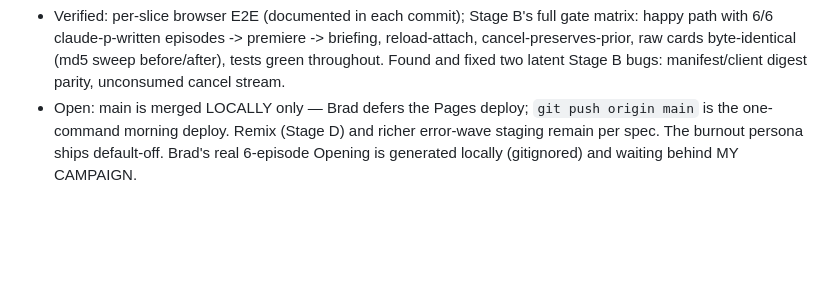
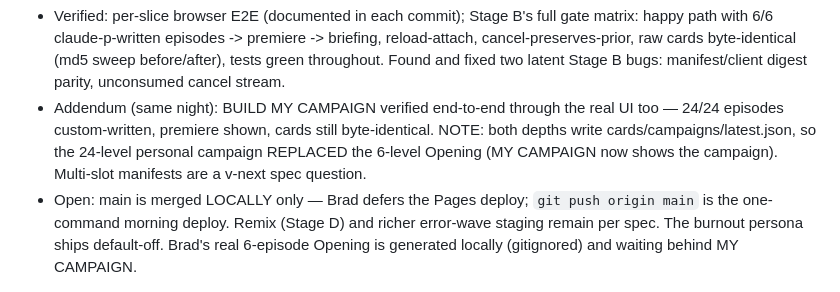
Before and after one commit to sene1337/aiaio, a Markdown page: docs/JOURNAL.md, the part around the change. Rendered like a GitHub page; blank space fills up the shorter version.

Commit message:
Journal addendum: BUILD MY CAMPAIGN 24/24 E2E verified; latest.json single-slot note
Co-Authored-By: Claude Fable 5 <noreply@anthropic.com>

```diff
--- a/docs/JOURNAL.md
+++ b/docs/JOURNAL.md
@@ -303,6 +303,11 @@ turns out wrong, append a correction.
   (md5 sweep before/after), tests green throughout. Found and fixed two
   latent Stage B bugs: manifest/client digest parity, unconsumed cancel
   stream.
+- Addendum (same night): BUILD MY CAMPAIGN verified end-to-end through the
+  real UI too — 24/24 episodes custom-written, premiere shown, cards still
+  byte-identical. NOTE: both depths write cards/campaigns/latest.json, so the
+  24-level personal campaign REPLACED the 6-level Opening (MY CAMPAIGN now
+  shows the campaign). Multi-slot manifests are a v-next spec question.
 - Open: main is merged LOCALLY only — Brad defers the Pages deploy;
   `git push origin main` is the one-command morning deploy. Remix (Stage D)
   and richer error-wave staging remain per spec. The burnout persona ships
```
